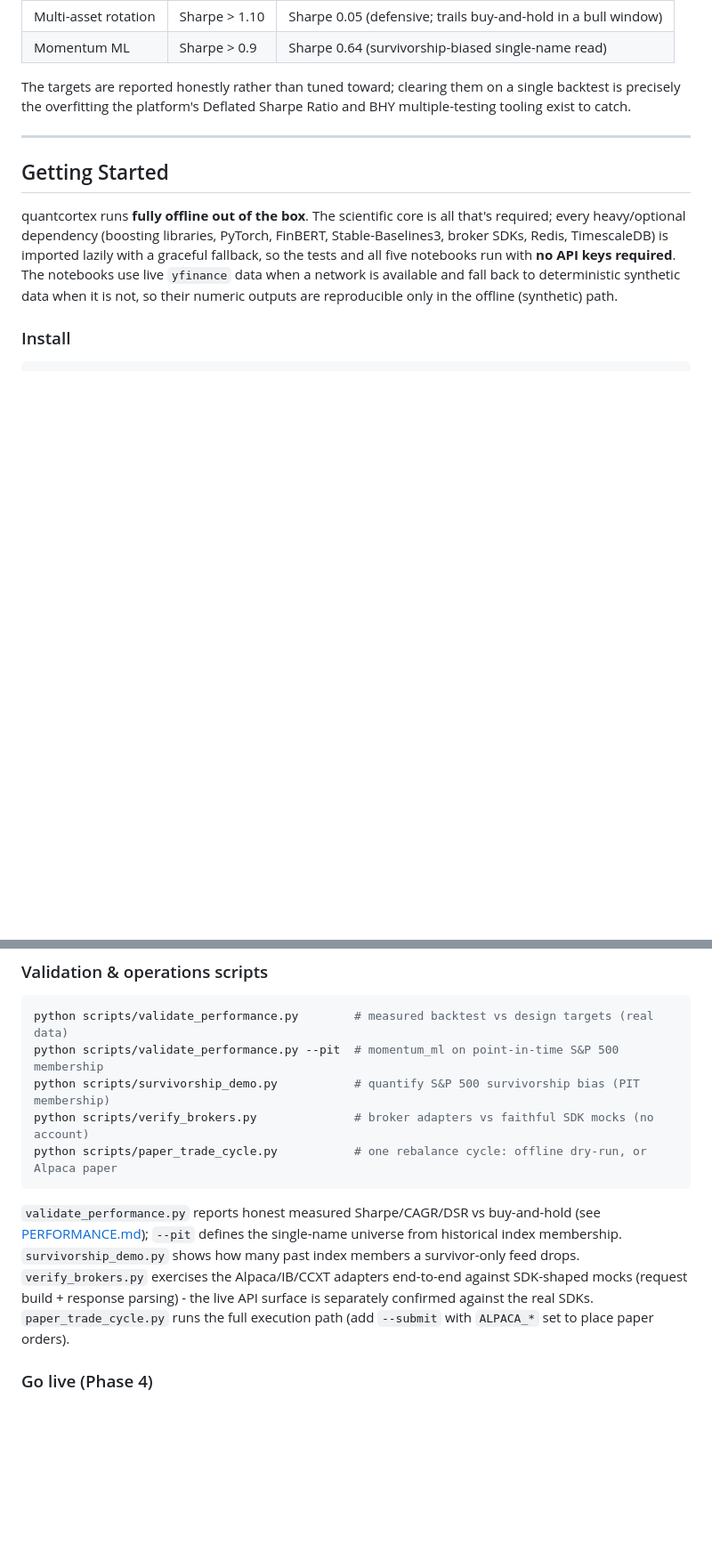
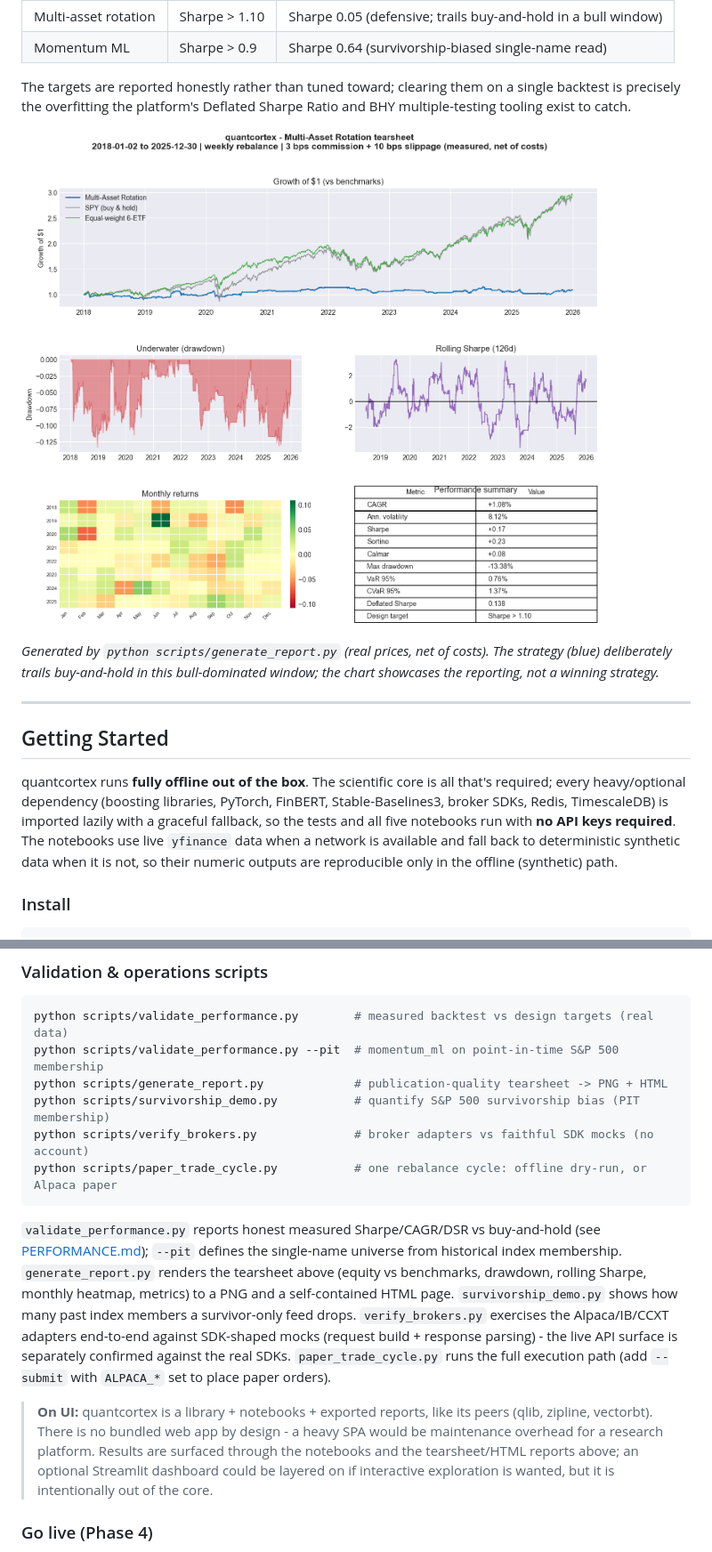
Before and after one commit to magnaquant/quantcortex, a Markdown page: README.md, 2 parts joined by grey strips. Shown: that part at 89% size. GitHub-like rendering; pictures changed too: docs/img/multi_asset_rotation_tearsheet.png (added); blank space fills up the shorter version.

````diff
--- a/README.md
+++ b/README.md
@@ -35,6 +35,12 @@ real 2018-2025 prices the baselines do **not** meet them (see
 The targets are reported honestly rather than tuned toward; clearing them on a
 single backtest is precisely the overfitting the platform's Deflated Sharpe
 Ratio and BHY multiple-testing tooling exist to catch.
+
+![Multi-asset rotation tearsheet](docs/img/multi_asset_rotation_tearsheet.png)
+
+*Generated by `python scripts/generate_report.py` (real prices, net of costs).
+The strategy (blue) deliberately trails buy-and-hold in this bull-dominated
+window; the chart showcases the reporting, not a winning strategy.*
 
 ---
 
@@ -93,6 +99,7 @@ when offline, so they always execute cell-by-cell.
 ```bash
 python scripts/validate_performance.py        # measured backtest vs design targets (real data)
 python scripts/validate_performance.py --pit  # momentum_ml on point-in-time S&P 500 membership
+python scripts/generate_report.py             # publication-quality tearsheet -> PNG + HTML
 python scripts/survivorship_demo.py           # quantify S&P 500 survivorship bias (PIT membership)
 python scripts/verify_brokers.py              # broker adapters vs faithful SDK mocks (no account)
 python scripts/paper_trade_cycle.py           # one rebalance cycle: offline dry-run, or Alpaca paper
@@ -100,12 +107,21 @@ python scripts/paper_trade_cycle.py           # one rebalance cycle: offline dry
 
 `validate_performance.py` reports honest measured Sharpe/CAGR/DSR vs buy-and-hold
 (see [PERFORMANCE.md](PERFORMANCE.md)); `--pit` defines the single-name universe
-from historical index membership. `survivorship_demo.py` shows how many past
+from historical index membership. `generate_report.py` renders the tearsheet
+above (equity vs benchmarks, drawdown, rolling Sharpe, monthly heatmap, metrics)
+to a PNG and a self-contained HTML page. `survivorship_demo.py` shows how many past
 index members a survivor-only feed drops. `verify_brokers.py` exercises the
 Alpaca/IB/CCXT adapters end-to-end against SDK-shaped mocks (request build +
 response parsing) - the live API surface is separately confirmed against the
 real SDKs. `paper_trade_cycle.py` runs the full execution path (add `--submit`
 with `ALPACA_*` set to place paper orders).
+
+> **On UI:** quantcortex is a library + notebooks + exported reports, like its
+> peers (qlib, zipline, vectorbt). There is no bundled web app by design - a
+> heavy SPA would be maintenance overhead for a research platform. Results are
+> surfaced through the notebooks and the tearsheet/HTML reports above; an
+> optional Streamlit dashboard could be layered on if interactive exploration is
+> wanted, but it is intentionally out of the core.
 
 ### Go live (Phase 4)
 
````
Also changed, not shown: other parts of README.md (+3 -0 lines), 2 other files.
